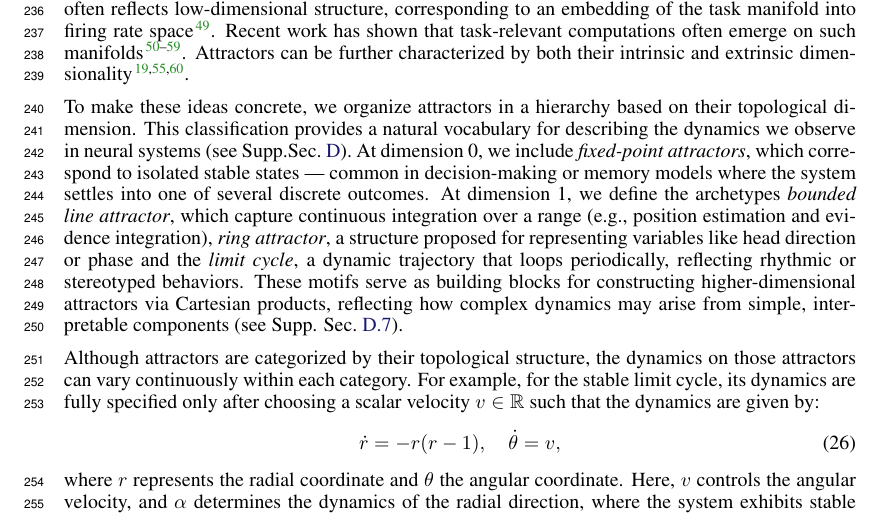
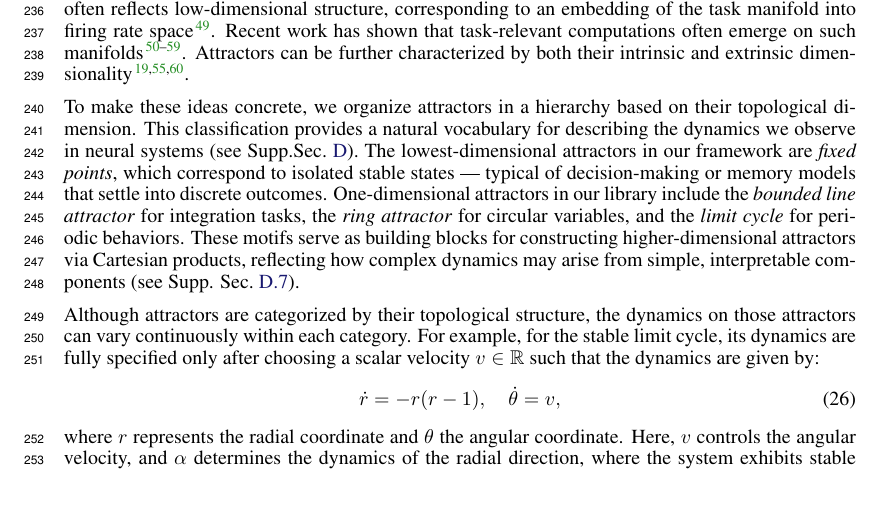
Before and after one commit to Asagodi/topological_diversity, a LaTeX paper (iam/interpretable_attractor_motifs.tex): part of page 7 of 38, cut so that both start at the same text. Compiled offline with pdfLaTeX.

Commit message:
rewrite dim

```diff
--- a/iam/interpretable_attractor_motifs.tex
+++ b/iam/interpretable_attractor_motifs.tex
@@ -726,8 +726,8 @@ Attractors can be further characterized by both their intrinsic and extrinsic di
 
 To make these ideas concrete, we organize attractors in a hierarchy based on their topological dimension.
 This classification provides a natural vocabulary for describing the dynamics we observe in neural systems (see Supp.Sec.~\ref{sec:library}).
-At dimension 0, we include \emph{fixed-point attractors}, which correspond to isolated stable states — common in decision-making or memory models where the system settles into one of several discrete outcomes.
-At dimension 1, we define the archetypes \emph{bounded line attractor}, which capture continuous integration over a range (e.g., position estimation and evidence integration), \emph{ring attractor}, a structure proposed for representing variables like head direction or phase and the \emph{limit cycle}, a dynamic trajectory that loops periodically, reflecting rhythmic or stereotyped behaviors.
+The lowest-dimensional attractors in our framework are \emph{fixed points}, which correspond to isolated stable states — typical of decision-making or memory models that settle into discrete outcomes.
+One-dimensional attractors in our library include the \emph{bounded line attractor} for integration tasks, the \emph{ring attractor} for circular variables, and the \emph{limit cycle} for periodic behaviors.
 %At dimension 2, we find attractors like the plane and cylinder, representing combinations of continuous variables (e.g., two independent integrators, or a position and a phase).
  %More structured 2D attractors include the torus, formed by coupling two ring-like dimensions, and the sphere, a closed surface that supports more global integration or constrained exploration.
 These motifs serve as building blocks for constructing higher-dimensional attractors via Cartesian products, reflecting how complex dynamics may arise from simple, interpretable components (see Supp. Sec.~\ref{sec:composite}).
```
